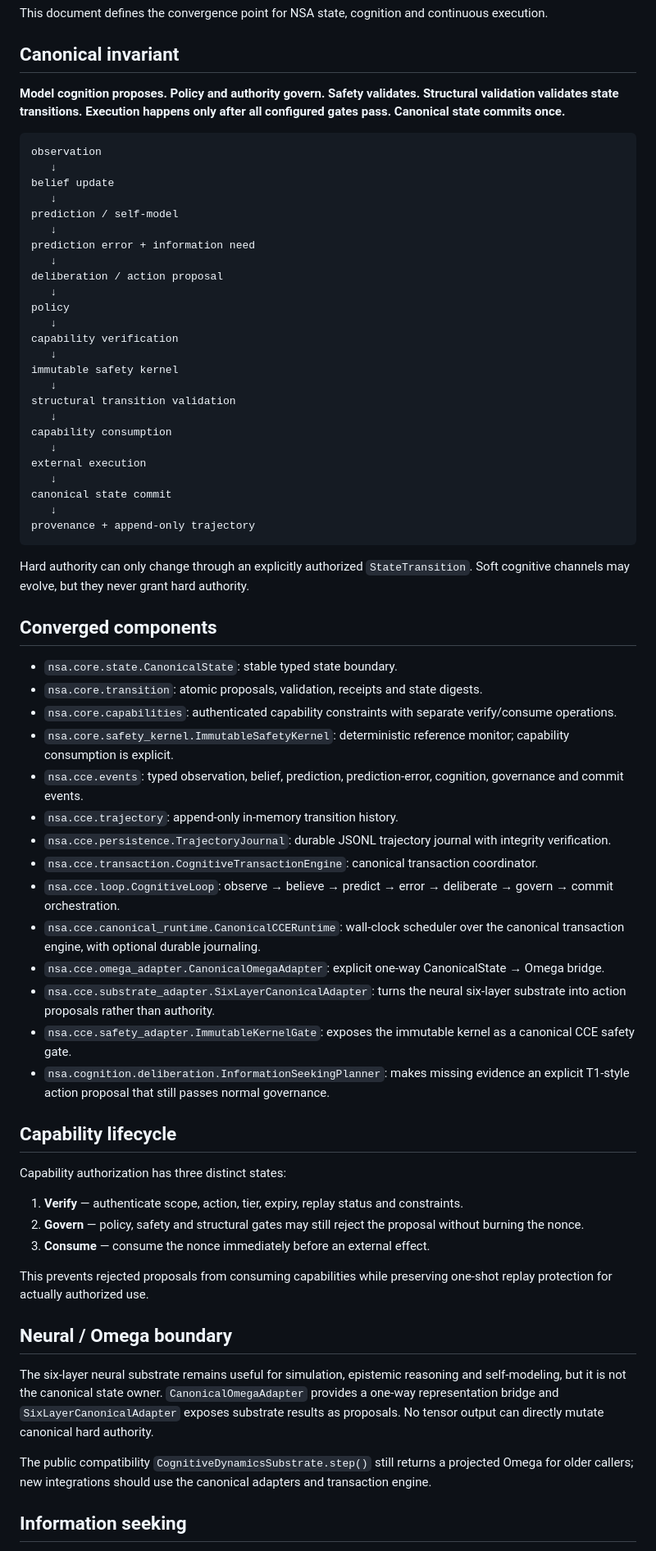
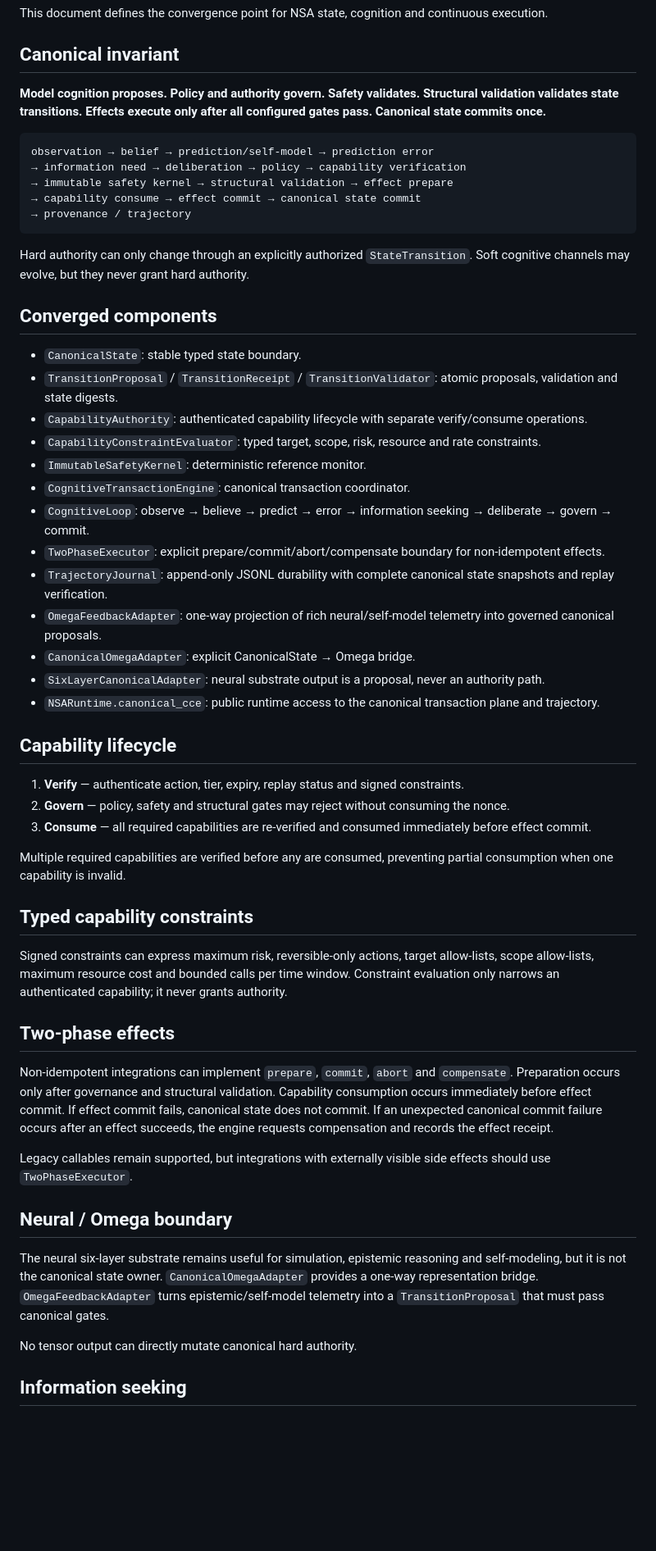
Before and after one commit to adamlap/neural-state-architecture, a Markdown page: docs/UNIFIED_CCE.md, the part around one of its changes. Shown at 82% size. GitHub-like rendering; blank space fills up the shorter version.

Commit message:
docs: document completed CCE hardening phases

````diff
--- a/docs/UNIFIED_CCE.md
+++ b/docs/UNIFIED_CCE.md
@@ -4,75 +4,57 @@ This document defines the convergence point for NSA state, cognition and continu
 
 ## Canonical invariant
 
-**Model cognition proposes. Policy and authority govern. Safety validates. Structural validation validates state transitions. Execution happens only after all configured gates pass. Canonical state commits once.**
+**Model cognition proposes. Policy and authority govern. Safety validates. Structural validation validates state transitions. Effects execute only after all configured gates pass. Canonical state commits once.**
 
 ```text
-observation
-   ↓
-belief update
-   ↓
-prediction / self-model
-   ↓
-prediction error + information need
-   ↓
-deliberation / action proposal
-   ↓
-policy
-   ↓
-capability verification
-   ↓
-immutable safety kernel
-   ↓
-structural transition validation
-   ↓
-capability consumption
-   ↓
-external execution
-   ↓
-canonical state commit
-   ↓
-provenance + append-only trajectory
+observation → belief → prediction/self-model → prediction error
+→ information need → deliberation → policy → capability verification
+→ immutable safety kernel → structural validation → effect prepare
+→ capability consume → effect commit → canonical state commit
+→ provenance / trajectory
 ```
 
-Hard authority can only change through an explicitly authorized `StateTransition`.
-Soft cognitive channels may evolve, but they never grant hard authority.
+Hard authority can only change through an explicitly authorized `StateTransition`. Soft cognitive channels may evolve, but they never grant hard authority.
 
 ## Converged components
 
-- `nsa.core.state.CanonicalState`: stable typed state boundary.
-- `nsa.core.transition`: atomic proposals, validation, receipts and state digests.
-- `nsa.core.capabilities`: authenticated capability constraints with separate verify/consume operations.
-- `nsa.core.safety_kernel.ImmutableSafetyKernel`: deterministic reference monitor; capability consumption is explicit.
-- `nsa.cce.events`: typed observation, belief, prediction, prediction-error, cognition, governance and commit events.
-- `nsa.cce.trajectory`: append-only in-memory transition history.
-- `nsa.cce.persistence.TrajectoryJournal`: durable JSONL trajectory journal with integrity verification.
-- `nsa.cce.transaction.CognitiveTransactionEngine`: canonical transaction coordinator.
-- `nsa.cce.loop.CognitiveLoop`: observe → believe → predict → error → deliberate → govern → commit orchestration.
-- `nsa.cce.canonical_runtime.CanonicalCCERuntime`: wall-clock scheduler over the canonical transaction engine, with optional durable journaling.
-- `nsa.cce.omega_adapter.CanonicalOmegaAdapter`: explicit one-way CanonicalState → Omega bridge.
-- `nsa.cce.substrate_adapter.SixLayerCanonicalAdapter`: turns the neural six-layer substrate into action proposals rather than authority.
-- `nsa.cce.safety_adapter.ImmutableKernelGate`: exposes the immutable kernel as a canonical CCE safety gate.
-- `nsa.cognition.deliberation.InformationSeekingPlanner`: makes missing evidence an explicit T1-style action proposal that still passes normal governance.
+- `CanonicalState`: stable typed state boundary.
+- `TransitionProposal` / `TransitionReceipt` / `TransitionValidator`: atomic proposals, validation and state digests.
+- `CapabilityAuthority`: authenticated capability lifecycle with separate verify/consume operations.
+- `CapabilityConstraintEvaluator`: typed target, scope, risk, resource and rate constraints.
+- `ImmutableSafetyKernel`: deterministic reference monitor.
+- `CognitiveTransactionEngine`: canonical transaction coordinator.
+- `CognitiveLoop`: observe → believe → predict → error → information seeking → deliberate → govern → commit.
+- `TwoPhaseExecutor`: explicit prepare/commit/abort/compensate boundary for non-idempotent effects.
+- `TrajectoryJournal`: append-only JSONL durability with complete canonical state snapshots and replay verification.
+- `OmegaFeedbackAdapter`: one-way projection of rich neural/self-model telemetry into governed canonical proposals.
+- `CanonicalOmegaAdapter`: explicit CanonicalState → Omega bridge.
+- `SixLayerCanonicalAdapter`: neural substrate output is a proposal, never an authority path.
+- `NSARuntime.canonical_cce`: public runtime access to the canonical transaction plane and trajectory.
 
 ## Capability lifecycle
 
-Capability authorization has three distinct states:
+1. **Verify** — authenticate action, tier, expiry, replay status and signed constraints.
+2. **Govern** — policy, safety and structural gates may reject without consuming the nonce.
+3. **Consume** — all required capabilities are re-verified and consumed immediately before effect commit.
 
-1. **Verify** — authenticate scope, action, tier, expiry, replay status and constraints.
-2. **Govern** — policy, safety and structural gates may still reject the proposal without burning the nonce.
-3. **Consume** — consume the nonce immediately before an external effect.
+Multiple required capabilities are verified before any are consumed, preventing partial consumption when one capability is invalid.
 
-This prevents rejected proposals from consuming capabilities while preserving one-shot replay protection for actually authorized use.
+## Typed capability constraints
+
+Signed constraints can express maximum risk, reversible-only actions, target allow-lists, scope allow-lists, maximum resource cost and bounded calls per time window. Constraint evaluation only narrows an authenticated capability; it never grants authority.
+
+## Two-phase effects
+
+Non-idempotent integrations can implement `prepare`, `commit`, `abort` and `compensate`. Preparation occurs only after governance and structural validation. Capability consumption occurs immediately before effect commit. If effect commit fails, canonical state does not commit. If an unexpected canonical commit failure occurs after an effect succeeds, the engine requests compensation and records the effect receipt.
+
+Legacy callables remain supported, but integrations with externally visible side effects should use `TwoPhaseExecutor`.
 
 ## Neural / Omega boundary
 
-The six-layer neural substrate remains useful for simulation, epistemic reasoning and
-self-modeling, but it is not the canonical state owner. `CanonicalOmegaAdapter` provides
-a one-way representation bridge and `SixLayerCanonicalAdapter` exposes substrate results
-as proposals. No tensor output can directly mutate canonical hard authority.
+The neural six-layer substrate remains useful for simulation, epistemic reasoning and self-modeling, but it is not the canonical state owner. `CanonicalOmegaAdapter` provides a one-way representation bridge. `OmegaFeedbackAdapter` turns epistemic/self-model telemetry into a `TransitionProposal` that must pass canonical gates.
 
-The public compatibility `CognitiveDynamicsSubstrate.step()` still returns a projected
-Omega for older callers; new integrations should use the canonical adapters and transaction engine.
+No tensor output can directly mutate canonical hard authority.
 
 ## Information seeking
 
````
Also changed, not shown: other parts of docs/UNIFIED_CCE.md (+15 -16 lines).
